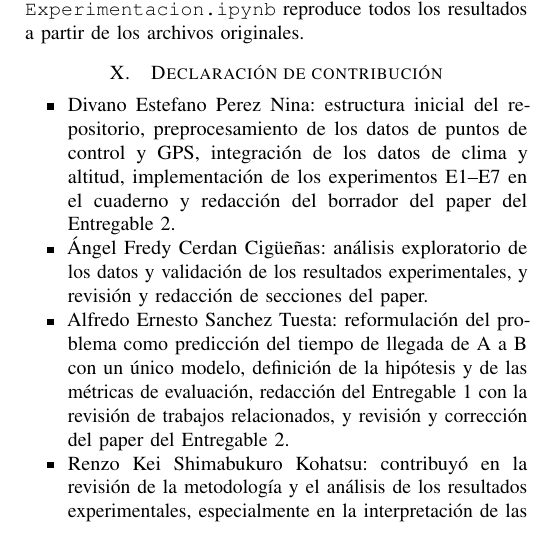
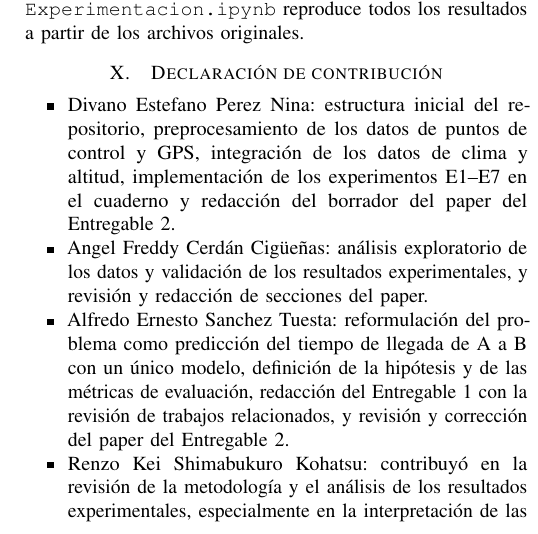
Before and after one commit to Alfredo123255/prediccion-amontonamiento-buses-cusco, a LaTeX paper (paper/paper_E2.tex): part of one column of page 8 of 8, cut so that both start at the same text. Compiled offline with pdfLaTeX.

Commit message:
Paper E2 y README: corrige el nombre de Angel Freddy Cerdán
Co-Authored-By: Claude Opus 5.5 <noreply@anthropic.com>

```diff
--- a/paper/paper_E2.tex
+++ b/paper/paper_E2.tex
@@ -23,7 +23,7 @@
 \title{Predicción del tiempo de llegada entre puntos de control en una ruta de transporte urbano del Cusco mediante aprendizaje automático\\[4pt]
 \large Entregable 2: implementación y evaluación experimental}
 
-\author{\IEEEauthorblockN{Divano Estefano Perez Nina, Ángel Fredy Cerdan Cigüeñas,\\Alfredo Ernesto Sanchez Tuesta, Renzo Kei Shimabukuro Kohatsu}
+\author{\IEEEauthorblockN{Divano Estefano Perez Nina, Angel Freddy Cerdán Cigüeñas,\\Alfredo Ernesto Sanchez Tuesta, Renzo Kei Shimabukuro Kohatsu}
 \IEEEauthorblockA{Curso 1INF02 Aprendizaje de Máquina, semestre 2026-2\\
 Pontificia Universidad Católica del Perú, Lima, Perú}}
 
@@ -501,7 +501,7 @@ El código, las tablas de resultados y las figuras están en \url{https://github
 \section{Declaración de contribución}
 \begin{itemize}
 \item Divano Estefano Perez Nina: estructura inicial del repositorio, preprocesamiento de los datos de puntos de control y GPS, integración de los datos de clima y altitud, implementación de los experimentos E1--E7 en el cuaderno y redacción del borrador del paper del Entregable~2.
-\item Ángel Fredy Cerdan Cigüeñas: análisis exploratorio de los datos y validación de los resultados experimentales, y revisión y redacción de secciones del paper.
+\item Angel Freddy Cerdán Cigüeñas: análisis exploratorio de los datos y validación de los resultados experimentales, y revisión y redacción de secciones del paper.
 \item Alfredo Ernesto Sanchez Tuesta: reformulación del problema como predicción del tiempo de llegada de A a B con un único modelo, definición de la hipótesis y de las métricas de evaluación, redacción del Entregable~1 con la revisión de trabajos relacionados, y revisión y corrección del paper del Entregable~2.
 \item Renzo Kei Shimabukuro Kohatsu: contribuyó en la revisión de la metodología y el análisis de los resultados experimentales, especialmente en la interpretación de las métricas de evaluación, la comparación del rendimiento de los modelos y la identificación de sus limitaciones. Asimismo, apoyó en la revisión y redacción del informe final.
 \end{itemize}
```
Also changed, not shown: README.md.
